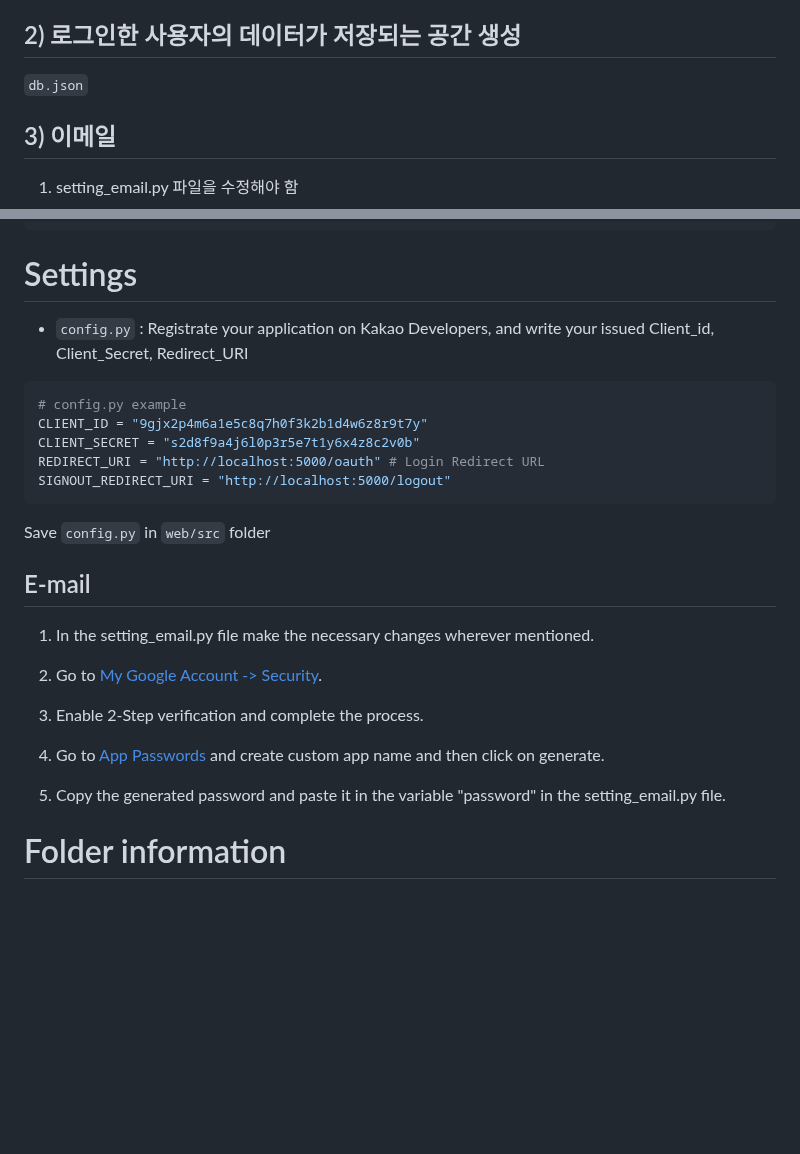
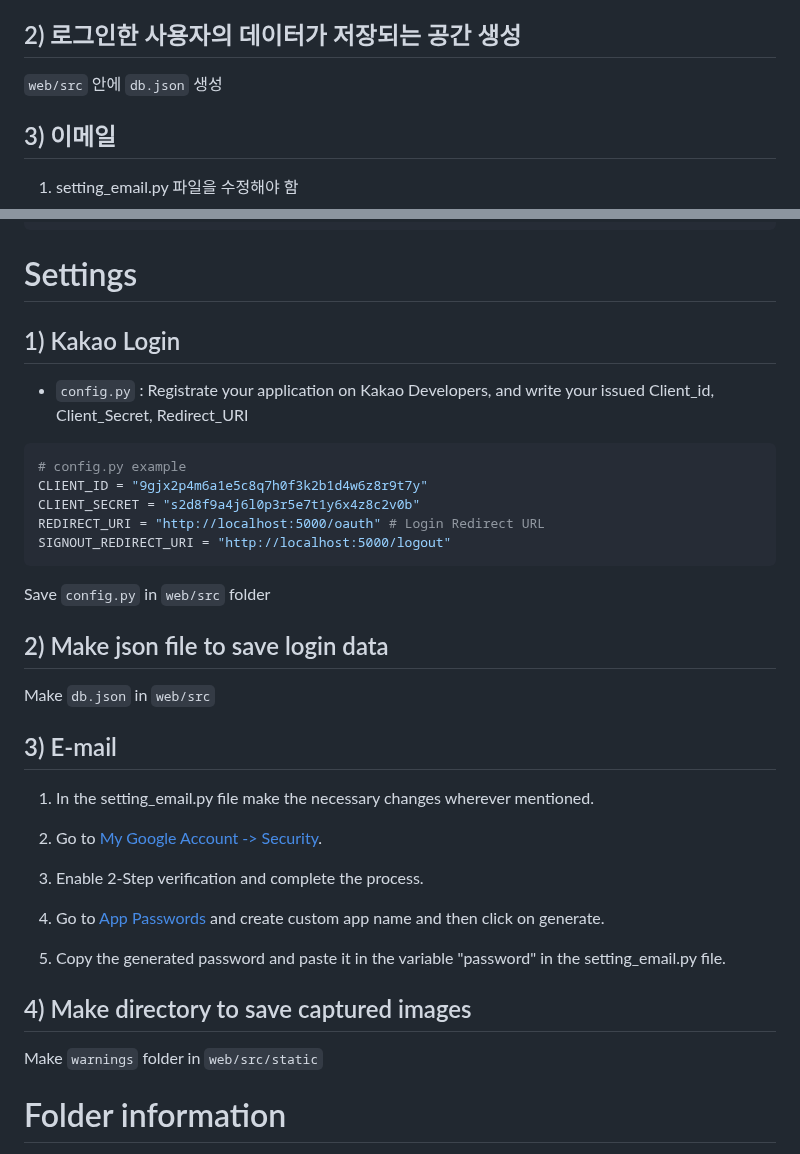
Before and after one commit to YoungEunYu/Hey-Kitty-That-is-Dangerous, a Markdown page: README.md, 2 parts joined by grey strips. GitHub-like rendering; blank space fills up the shorter version.

Commit message:
README.md EN updated

````diff
--- a/README.md
+++ b/README.md
@@ -58,7 +58,7 @@ SIGNOUT_REDIRECT_URI = "http://localhost:5000/logout"
 `web/src` 폴더 안에 `config.py` 저장
 
 ## 2) 로그인한 사용자의 데이터가 저장되는 공간 생성
-`db.json`
+`web/src` 안에 `db.json` 생성
 
 ## 3) 이메일
 
@@ -159,6 +159,7 @@ from werkzeug.datastructures import FileStorage
 ```
 
 # Settings
+## 1) Kakao Login
 - `config.py` : Registrate your application on Kakao Developers, and write your issued Client_id, Client_Secret, Redirect_URI
 
 ```python
@@ -171,7 +172,10 @@ SIGNOUT_REDIRECT_URI = "http://localhost:5000/logout"
 
 Save `config.py` in `web/src` folder
 
-## E-mail
+## 2) Make json file to save login data
+Make `db.json` in `web/src`
+
+## 3) E-mail
 
 1. In the setting_email.py file make the necessary changes wherever mentioned.
 
@@ -182,6 +186,9 @@ Save `config.py` in `web/src` folder
 4. Go to [App Passwords](https://myaccount.google.com/apppasswords) and create custom app name and then click on generate.
 
 5. Copy the generated password and paste it in the variable "password" in the setting_email.py file.
+
+## 4) Make directory to save captured images
+Make `warnings` folder in `web/src/static`
 
 # Folder information
 1. preprocessing & training
````
